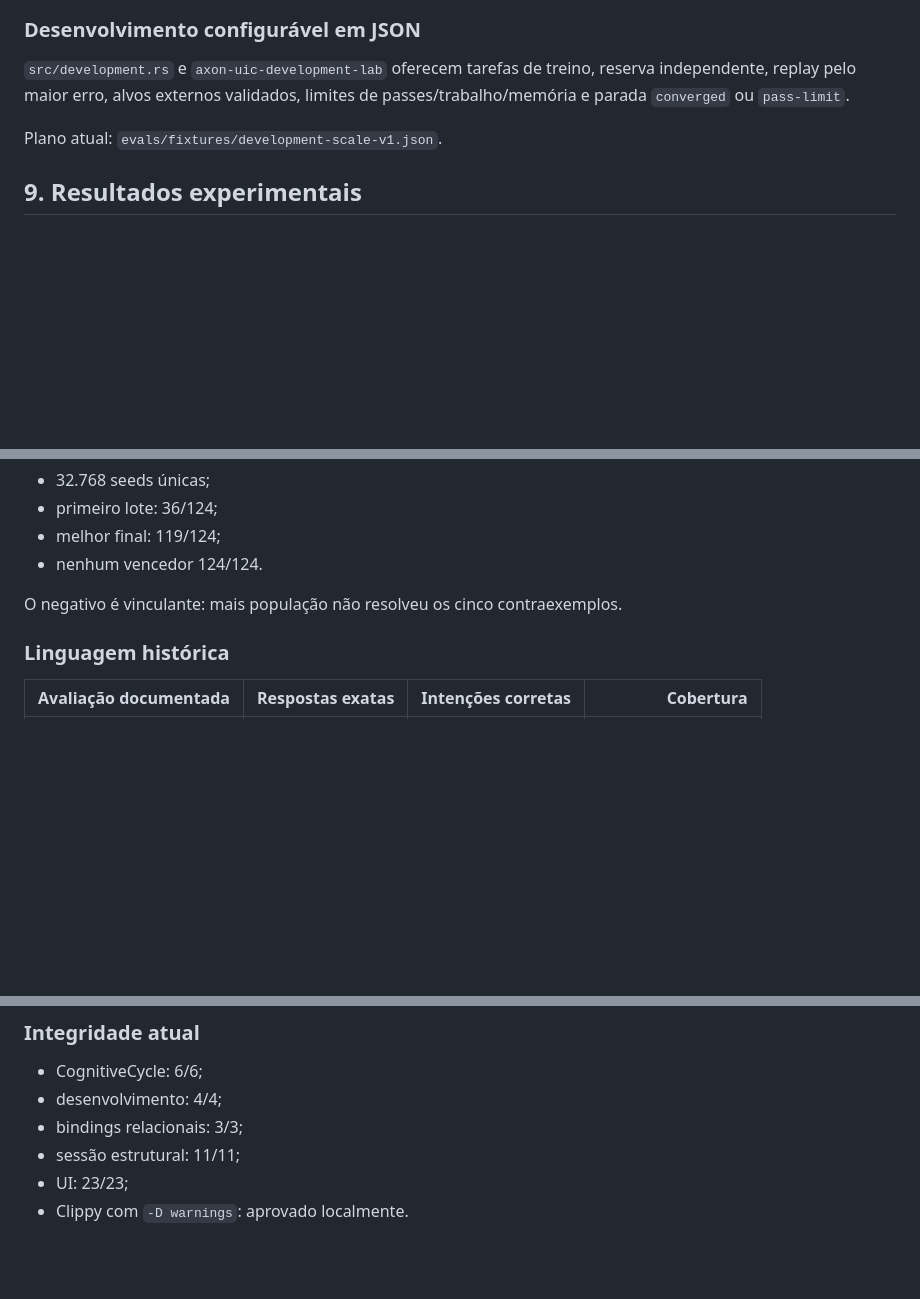
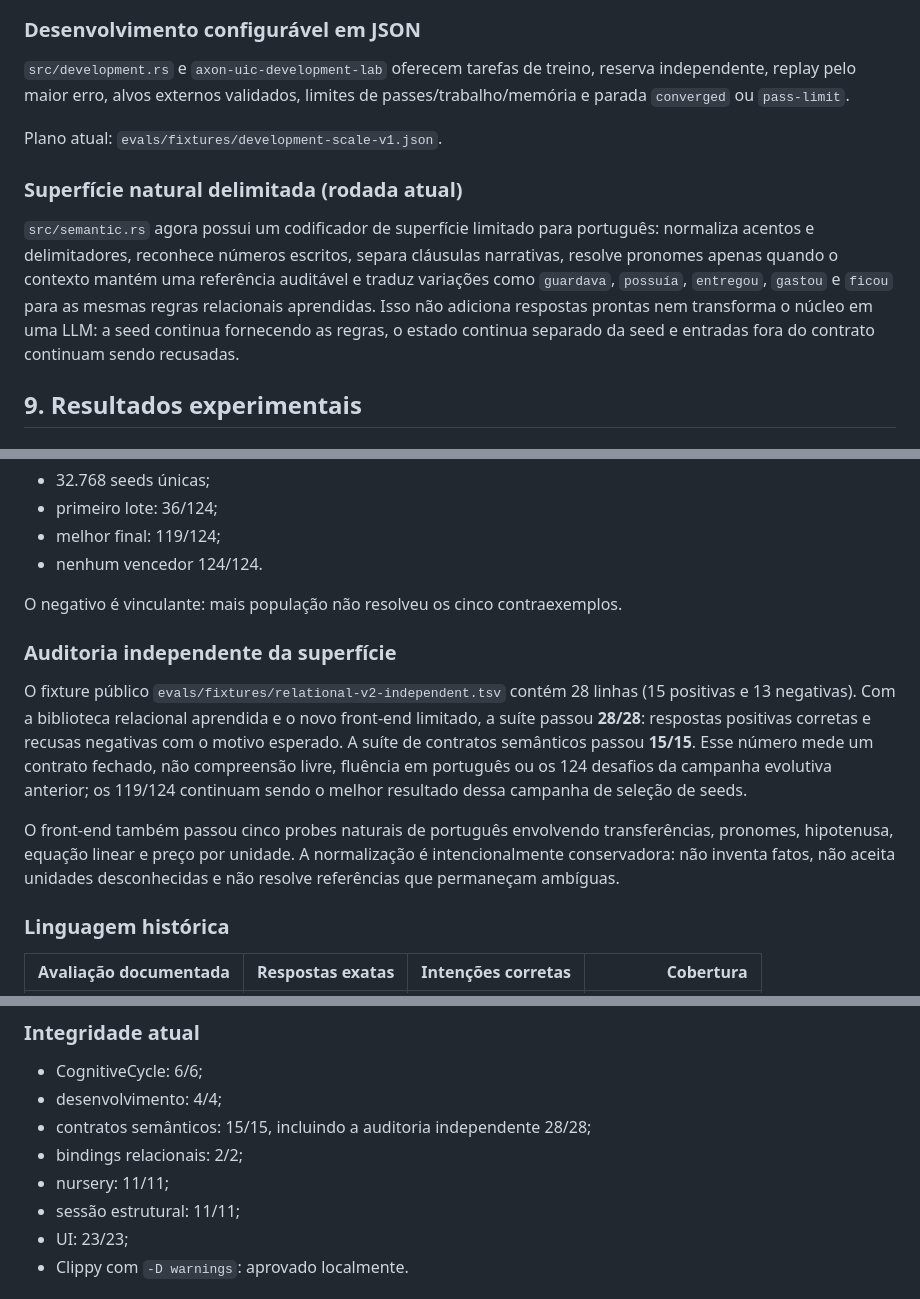
Before and after one commit to ompo-dev/axon, a Markdown page: README.md, 3 parts joined by grey strips. Drawn GitHub-style; blank space fills up the shorter version.

Commit message:
Update README with new features and audit results
Added sections on natural surface encoding and independent surface audit results.

```diff
--- a/README.md
+++ b/README.md
@@ -195,6 +195,17 @@ de passes/trabalho/memória e parada `converged` ou `pass-limit`.
 
 Plano atual: `evals/fixtures/development-scale-v1.json`.
 
+### Superfície natural delimitada (rodada atual)
+
+`src/semantic.rs` agora possui um codificador de superfície limitado para
+português: normaliza acentos e delimitadores, reconhece números escritos,
+separa cláusulas narrativas, resolve pronomes apenas quando o contexto mantém
+uma referência auditável e traduz variações como `guardava`, `possuía`,
+`entregou`, `gastou` e `ficou` para as mesmas regras relacionais aprendidas.
+Isso não adiciona respostas prontas nem transforma o núcleo em uma LLM: a seed
+continua fornecendo as regras, o estado continua separado da seed e entradas
+fora do contrato continuam sendo recusadas.
+
 ## 9. Resultados experimentais
 
 ### Matemática composta
@@ -233,6 +244,22 @@ Não comprova linguagem, raciocínio geral ou aprendizado sem supervisão.
 
 O negativo é vinculante: mais população não resolveu os cinco contraexemplos.
 
+### Auditoria independente da superfície
+
+O fixture público `evals/fixtures/relational-v2-independent.tsv` contém 28
+linhas (15 positivas e 13 negativas). Com a biblioteca relacional aprendida e
+o novo front-end limitado, a suíte passou **28/28**: respostas positivas
+corretas e recusas negativas com o motivo esperado. A suíte de contratos
+semânticos passou **15/15**. Esse número mede um contrato fechado, não
+compreensão livre, fluência em português ou os 124 desafios da campanha
+evolutiva anterior; os 119/124 continuam sendo o melhor resultado dessa
+campanha de seleção de seeds.
+
+O front-end também passou cinco probes naturais de português envolvendo
+transferências, pronomes, hipotenusa, equação linear e preço por unidade. A
+normalização é intencionalmente conservadora: não inventa fatos, não aceita
+unidades desconhecidas e não resolve referências que permaneçam ambíguas.
+
 ### Linguagem histórica
 
 | Avaliação documentada | Respostas exatas | Intenções corretas | Cobertura |
@@ -247,7 +274,9 @@ significa saída ou recusa registrada, não acerto total.
 
 - CognitiveCycle: 6/6;
 - desenvolvimento: 4/4;
-- bindings relacionais: 3/3;
+- contratos semânticos: 15/15, incluindo a auditoria independente 28/28;
+- bindings relacionais: 2/2;
+- nursery: 11/11;
 - sessão estrutural: 11/11;
 - UI: 23/23;
 - Clippy com `-D warnings`: aprovado localmente.
```
Also changed, not shown: other parts of README.md (+1 -2 lines).
